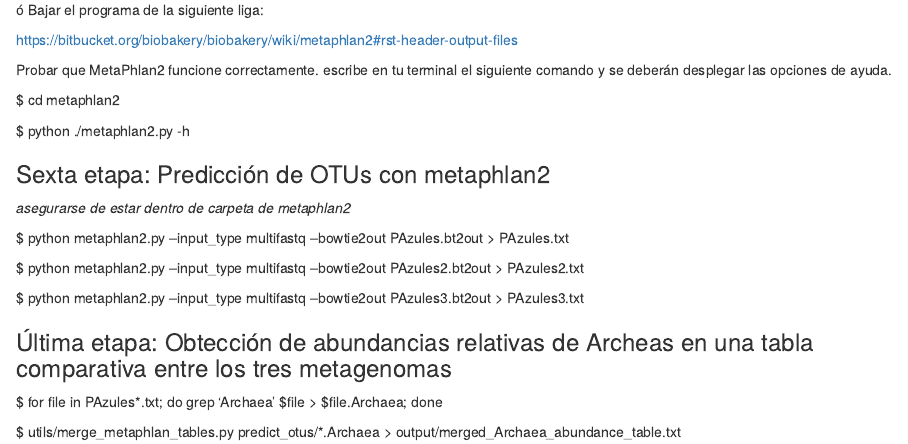
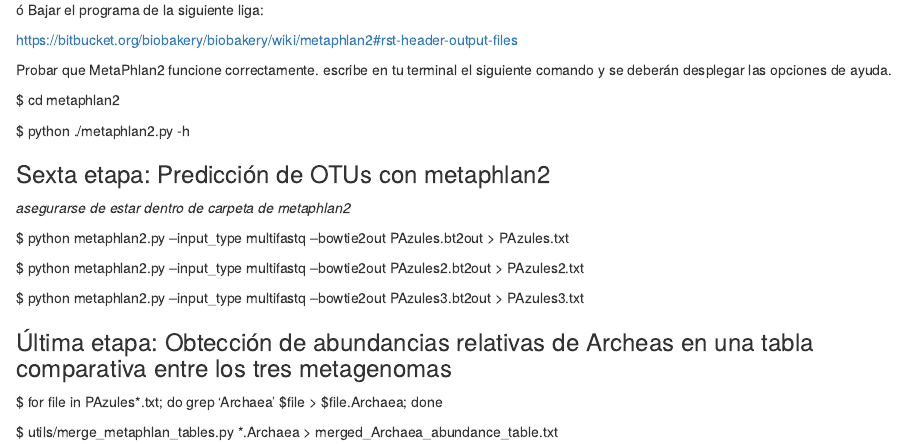
Before and after one commit to Mariette-VJ/Tareas_Curso_BioInvRepro, an R Markdown document (ProyectoFinal_Mariette/PF_Tercer_Avance_Mariette.Rmd): the page in a window 1100 px wide, from 1090 px down. Rendered offline with R 4.5, knitr and Pandoc, with nearby package versions.

Commit message:
Update PF_Tercer_Avance_Mariette.Rmd

```diff
--- a/ProyectoFinal_Mariette/PF_Tercer_Avance_Mariette.Rmd
+++ b/ProyectoFinal_Mariette/PF_Tercer_Avance_Mariette.Rmd
@@ -82,4 +82,4 @@ Probar que MetaPhlan2 funcione correctamente. escribe en tu terminal el siguient
 
   $ for file in PAzules*.txt; do grep 'Archaea' $file > $file.Archaea; done
 
-  $ utils/merge_metaphlan_tables.py predict_otus/*.Archaea > output/merged_Archaea_abundance_table.txt
+  $ utils/merge_metaphlan_tables.py *.Archaea > merged_Archaea_abundance_table.txt
```
